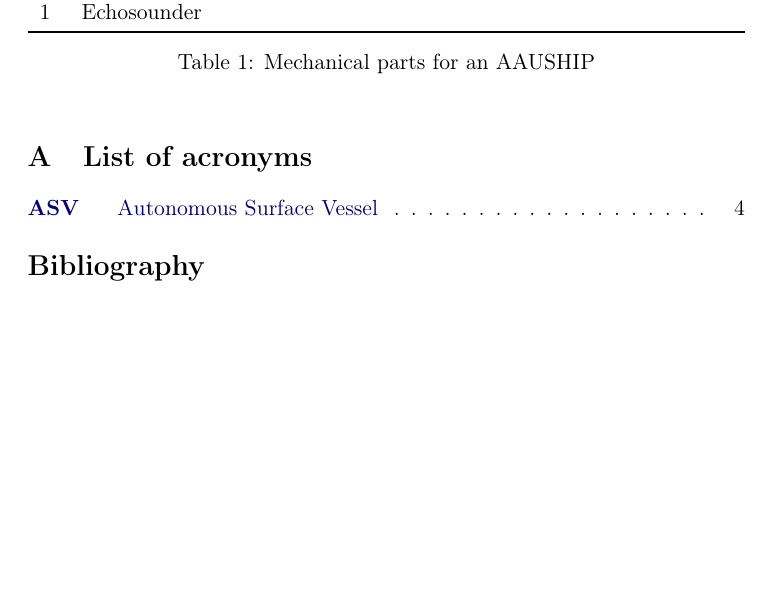
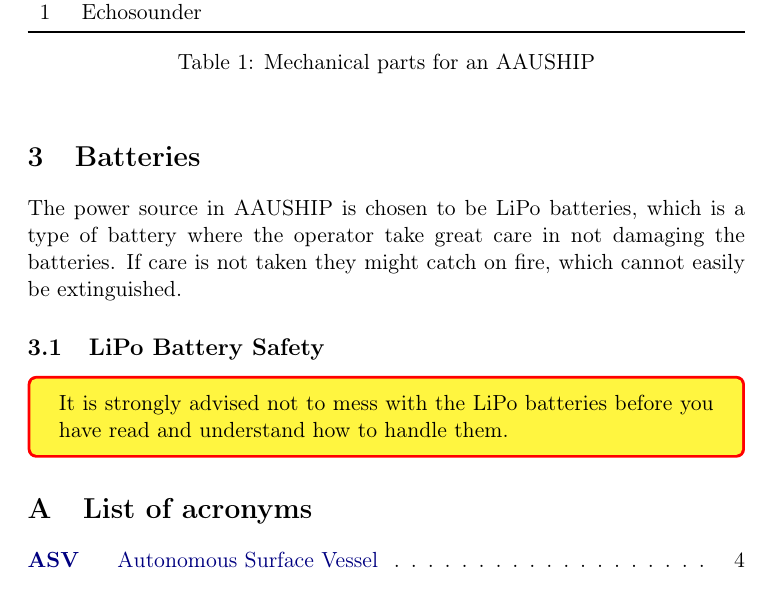
Before and after one commit to nickoe/aauship-formation, a LaTeX paper (doc/manual/manual.tex, which reads doc/manual/battery.tex): part of page 4 of 4 before the commit and part of page 4 of 5 after it, cut so that both start at the same text, the shorter picture padded with empty space. Compiled offline with pdfLaTeX.

Commit message:
Forgot what to write, so commits what has been done for now

```diff
--- /dev/null
+++ b/doc/manual/battery.tex
@@ -0,0 +1,11 @@
+\section{Batteries}
+The power source in AAUSHIP is chosen to be LiPo batteries, which is
+a type of battery where the operator take great care in not damaging
+the batteries. If care is not taken they might catch on fire, which
+cannot easily be extinguished.
+
+\subsection{LiPo Battery Safety}
+\begin{tcolorbox}[colback=yellow!75!,colframe=red]
+It is strongly advised not to mess with the LiPo batteries before you
+have read and understand how to handle them.
+\end{tcolorbox}
--- a/doc/manual/manual.tex
+++ b/doc/manual/manual.tex
@@ -21,6 +21,7 @@
 \usepackage{tocbibind} % Includes toc and bib in toc
 \usepackage{listingsutf8} % Code listings
 \usepackage{tabularx,booktabs} % Tables with fixed width
+\usepackage{tcolorbox} % Colored boxes!
 \lstset{extendedchars=\true, inputencoding=utf8/latin1} % This and listingsutf8 makes us able to use utf8 and latin1 as inputfiles
 \lstset{language=matlab,frame=single,basicstyle=\footnotesize\ttfamily}
 \usepackage[pdftex]{hyperref} % Hyperlinks
```
Also changed, not shown: doc/manual/manual.tex (1 more changed lines).
